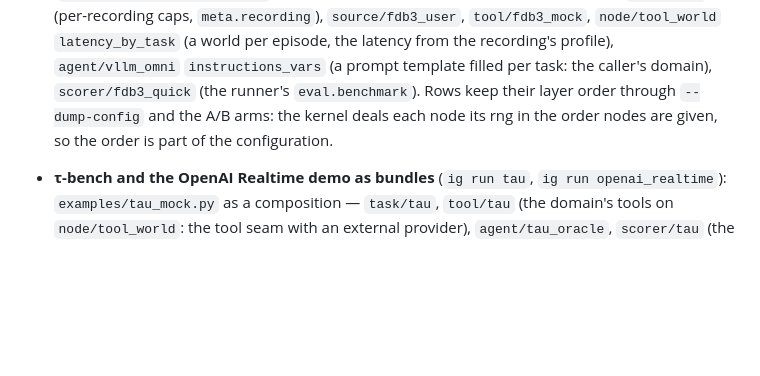
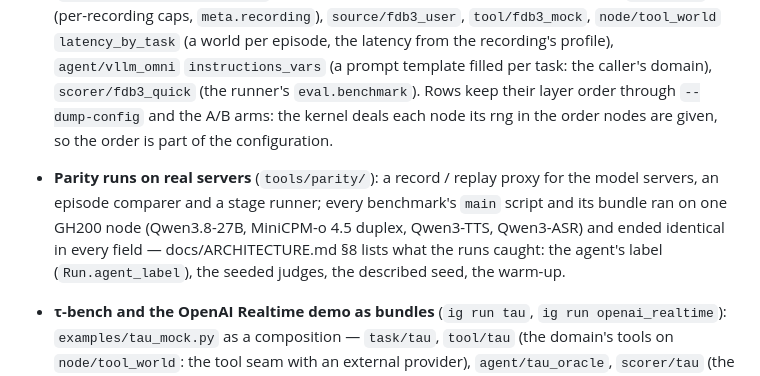
Before and after one commit to williamLyh/InteractionGym, a Markdown page: CHANGELOG.md, the part around the change. Drawn GitHub-style; blank space fills up the shorter version.

```diff
--- a/CHANGELOG.md
+++ b/CHANGELOG.md
@@ -50,6 +50,10 @@
   `instructions_vars` (a prompt template filled per task: the caller's domain), `scorer/fdb3_quick` (the runner's
   `eval.benchmark`). Rows keep their layer order through `--dump-config` and the A/B arms: the kernel deals each node
   its rng in the order nodes are given, so the order is part of the configuration.
+- **Parity runs on real servers** (`tools/parity/`): a record / replay proxy for the model servers, an episode
+  comparer and a stage runner; every benchmark's `main` script and its bundle ran on one GH200 node (Qwen3.8-27B,
+  MiniCPM-o 4.5 duplex, Qwen3-TTS, Qwen3-ASR) and ended identical in every field — docs/ARCHITECTURE.md §8 lists
+  what the runs caught: the agent's label (`Run.agent_label`), the seeded judges, the described seed, the warm-up.
 - **τ-bench and the OpenAI Realtime demo as bundles** (`ig run tau`, `ig run openai_realtime`): `examples/tau_mock.py`
   as a composition — `task/tau`, `tool/tau` (the domain's tools on `node/tool_world`: the tool seam with an external
   provider), `agent/tau_oracle`, `scorer/tau` (the official reward → `eval.reward`); and the all-hosted demo
```
Also changed, not shown: docs/ARCHITECTURE.md (+25 -0 lines).
